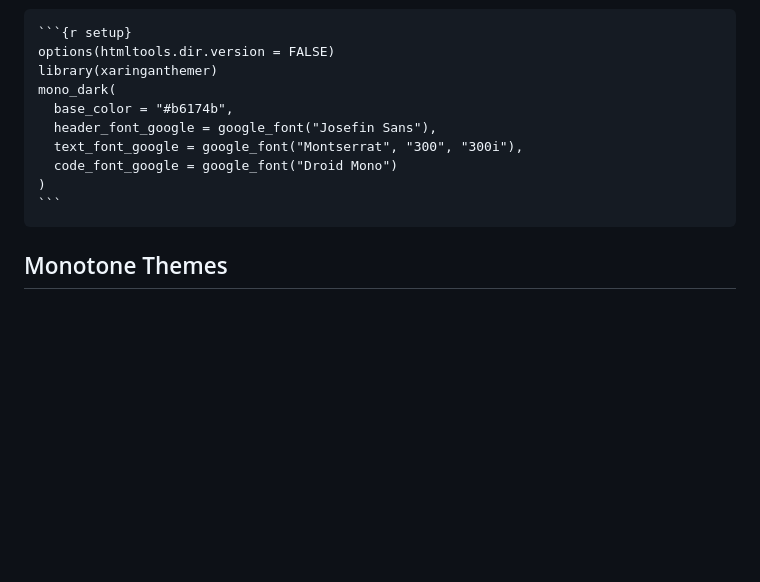
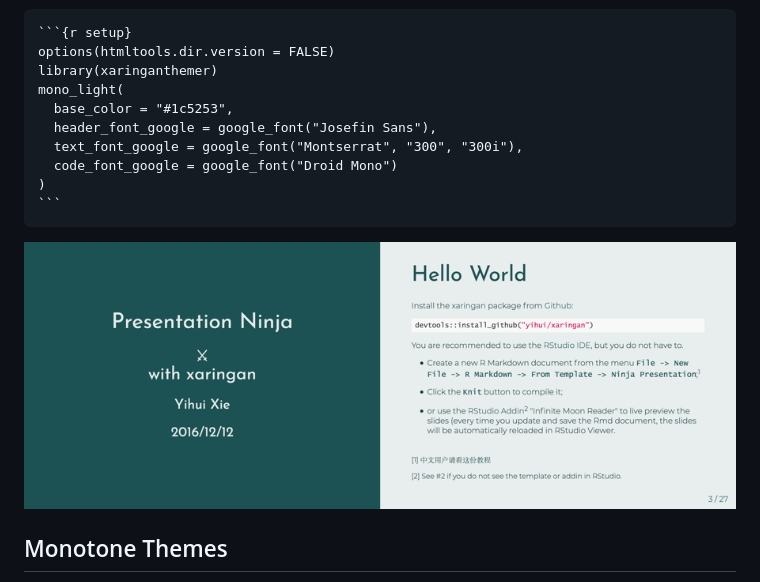
Before and after one commit to gadenbuie/xaringanthemer, a Markdown page: README.md, the part around the change. Drawn GitHub-style; pictures changed too: docs/example_mono_light_1c5253.png (added); blank space fills up the shorter version.

Commit message:
Add screenshots

`````diff
--- a/README.md
+++ b/README.md
@@ -32,14 +32,16 @@ Then, in the first knitr chunk, try this:
 ```{r setup}
 options(htmltools.dir.version = FALSE)
 library(xaringanthemer)
-mono_dark(
-  base_color = "#b6174b",
+mono_light(
+  base_color = "#1c5253",
   header_font_google = google_font("Josefin Sans"),
   text_font_google = google_font("Montserrat", "300", "300i"),
   code_font_google = google_font("Droid Mono")
 )
 ```
 ````
+
+![](docs/example_mono_light_1c5253.png)
 
 ## Monotone Themes
 
`````
Also changed, not shown: 1 other file.
